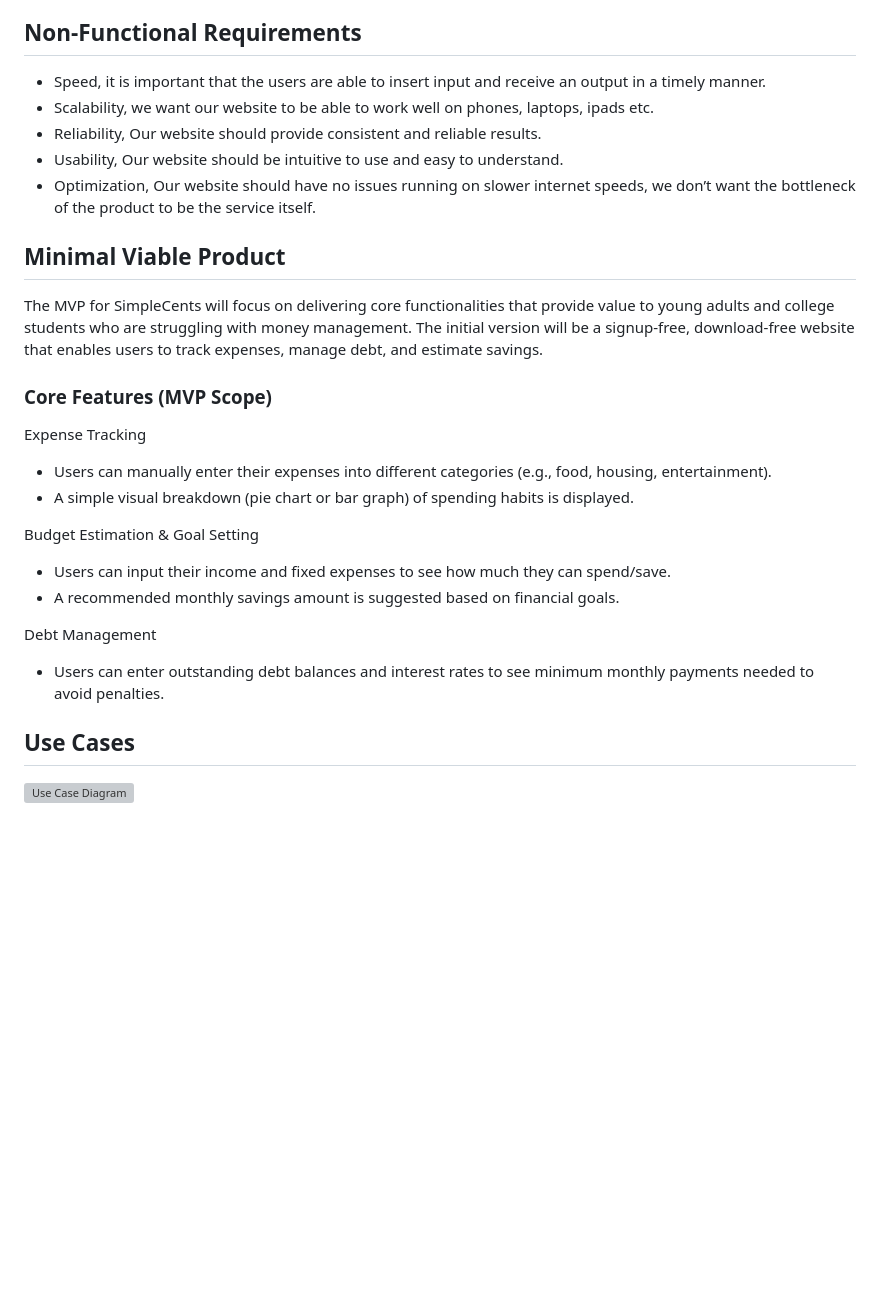
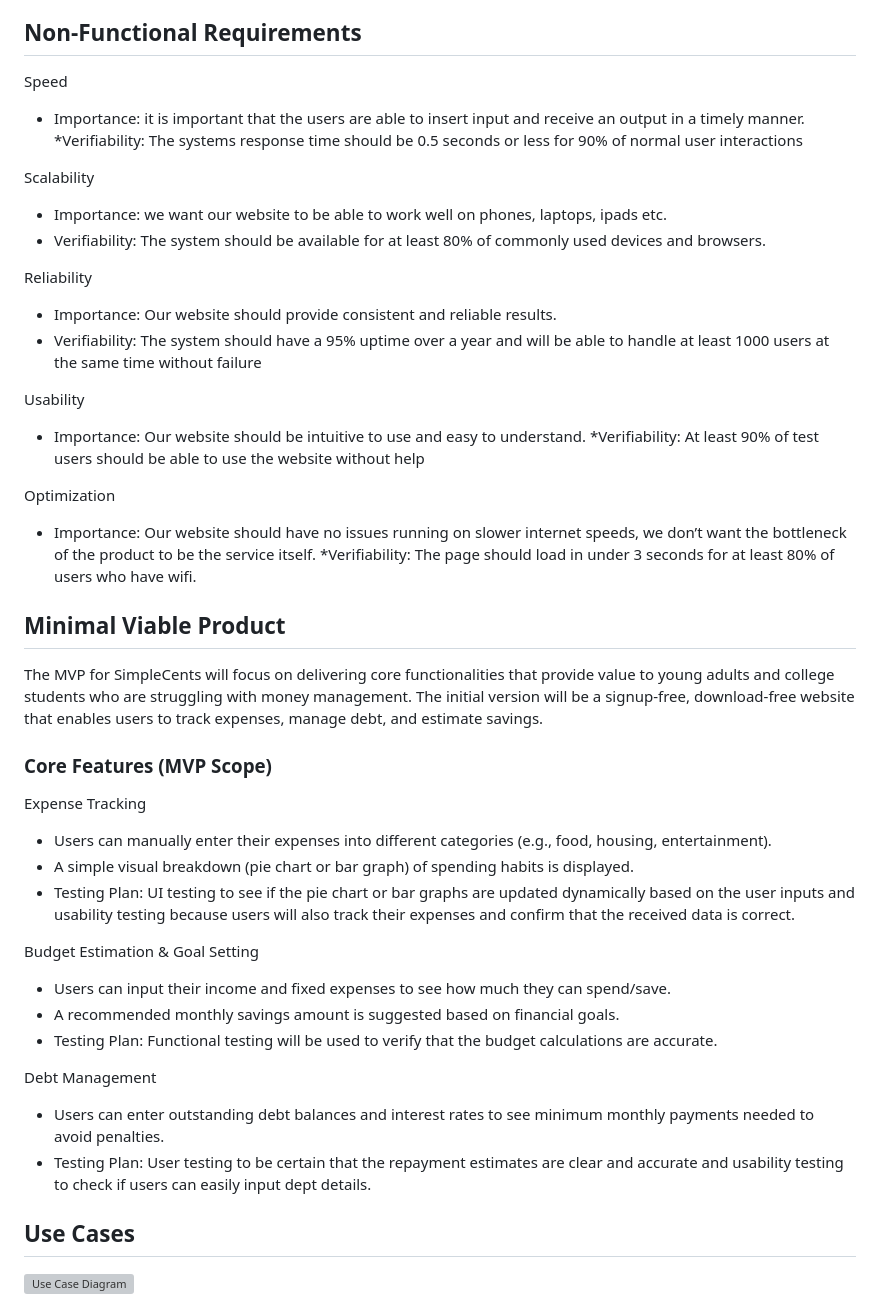
Before and after one commit to brenden-matteson/cs386, a Markdown page: deliverables/deliverable2/deliverable2.md, the part around the change. GitHub-like rendering; blank space fills up the shorter version; grey boxes are pictures that could not be loaded.

```diff
--- a/deliverables/deliverable2/deliverable2.md
+++ b/deliverables/deliverable2/deliverable2.md
@@ -47,11 +47,26 @@ Young adults (ages 18-24), primarily those with moderate to low incomes, who wan
 
 ## Non-Functional Requirements
 
-* Speed, it is important that the users are able to insert input and receive an output in a timely manner.
-* Scalability, we want our website to be able to work well on phones, laptops, ipads etc.
-* Reliability, Our website should provide consistent and reliable results.
-* Usability, Our website should be intuitive to use and easy to understand.
-* Optimization, Our website should have no issues running on slower internet speeds, we don’t want the bottleneck of the product to be the service itself.
+Speed
+* Importance:  it is important that the users are able to insert input and receive an output in a timely manner.
+*Verifiability: The systems response time should be 0.5 seconds or less for 90% of normal user interactions
+
+Scalability
+* Importance:  we want our website to be able to work well on phones, laptops, ipads etc.
+* Verifiability: The system should be available for at least 80% of commonly used devices and browsers.
+
+Reliability
+* Importance:  Our website should provide consistent and reliable results.
+* Verifiability: The system should have a 95% uptime over a year and will be able to handle at least 1000 users at the same time without failure
+
+Usability
+* Importance:  Our website should be intuitive to use and easy to understand.
+*Verifiability: At least 90% of test users should be able to use the website without help
+
+Optimization
+* Importance: Our website should have no issues running on slower internet speeds, we don’t want the bottleneck of the product to be the service itself.
+*Verifiability: The page should load in under 3 seconds for at least 80% of users who have wifi.
+
 
 
 ## Minimal Viable Product
@@ -63,13 +78,16 @@ The MVP for SimpleCents will focus on delivering core functionalities that provi
 Expense Tracking
 * Users can manually enter their expenses into different categories (e.g., food, housing, entertainment).
 * A simple visual breakdown (pie chart or bar graph) of spending habits is displayed.
+* Testing Plan: UI testing to see if the pie chart or bar graphs are updated dynamically based on the user inputs and usability testing because users will also track their expenses and confirm that the received data is correct.
 
 Budget Estimation & Goal Setting
 * Users can input their income and fixed expenses to see how much they can spend/save.
 * A recommended monthly savings amount is suggested based on financial goals.
+* Testing Plan: Functional testing will be used to verify that the budget calculations are accurate.
 
 Debt Management
 * Users can enter outstanding debt balances and interest rates to see minimum monthly payments needed to avoid penalties.
+* Testing Plan: User testing to be certain that the repayment estimates are clear and accurate and usability testing to check if users can easily input dept details.
 
 ## Use Cases
 
```
